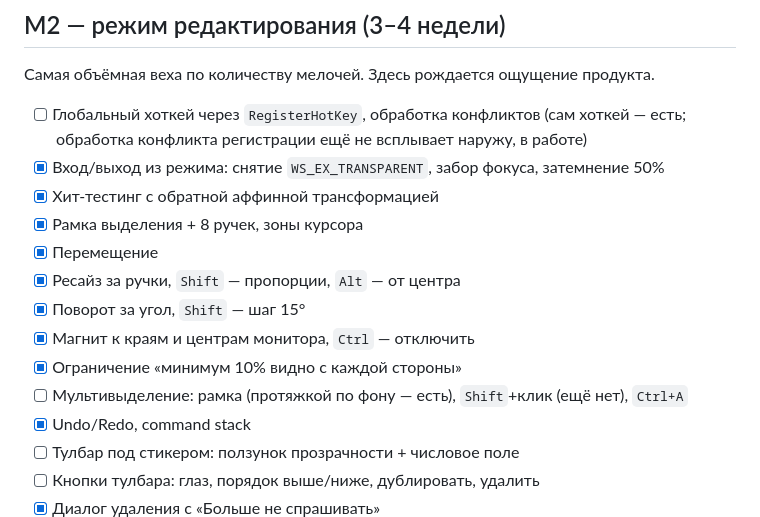
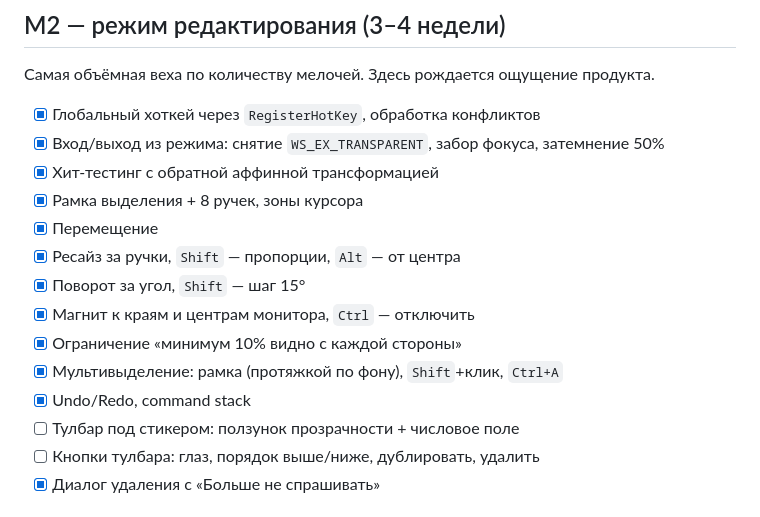
Before and after one commit to reteren/resticker, a Markdown page: ROADMAP.md, the part around the change. Drawn GitHub-style.

Commit message:
docs(roadmap): tick M2 multi-select and hotkey-conflict — delivered this session

```diff
--- a/ROADMAP.md
+++ b/ROADMAP.md
@@ -60,7 +60,7 @@
 
 Самая объёмная веха по количеству мелочей. Здесь рождается ощущение продукта.
 
-- [ ] Глобальный хоткей через `RegisterHotKey`, обработка конфликтов (сам хоткей — есть; обработка конфликта регистрации ещё не всплывает наружу, в работе)
+- [x] Глобальный хоткей через `RegisterHotKey`, обработка конфликтов
 - [x] Вход/выход из режима: снятие `WS_EX_TRANSPARENT`, забор фокуса, затемнение 50%
 - [x] Хит-тестинг с обратной аффинной трансформацией
 - [x] Рамка выделения + 8 ручек, зоны курсора
@@ -69,7 +69,7 @@
 - [x] Поворот за угол, `Shift` — шаг 15°
 - [x] Магнит к краям и центрам монитора, `Ctrl` — отключить
 - [x] Ограничение «минимум 10% видно с каждой стороны»
-- [ ] Мультивыделение: рамка (протяжкой по фону — есть), `Shift`+клик (ещё нет), `Ctrl+A`
+- [x] Мультивыделение: рамка (протяжкой по фону), `Shift`+клик, `Ctrl+A`
 - [x] Undo/Redo, command stack
 - [ ] Тулбар под стикером: ползунок прозрачности + числовое поле
 - [ ] Кнопки тулбара: глаз, порядок выше/ниже, дублировать, удалить
```
